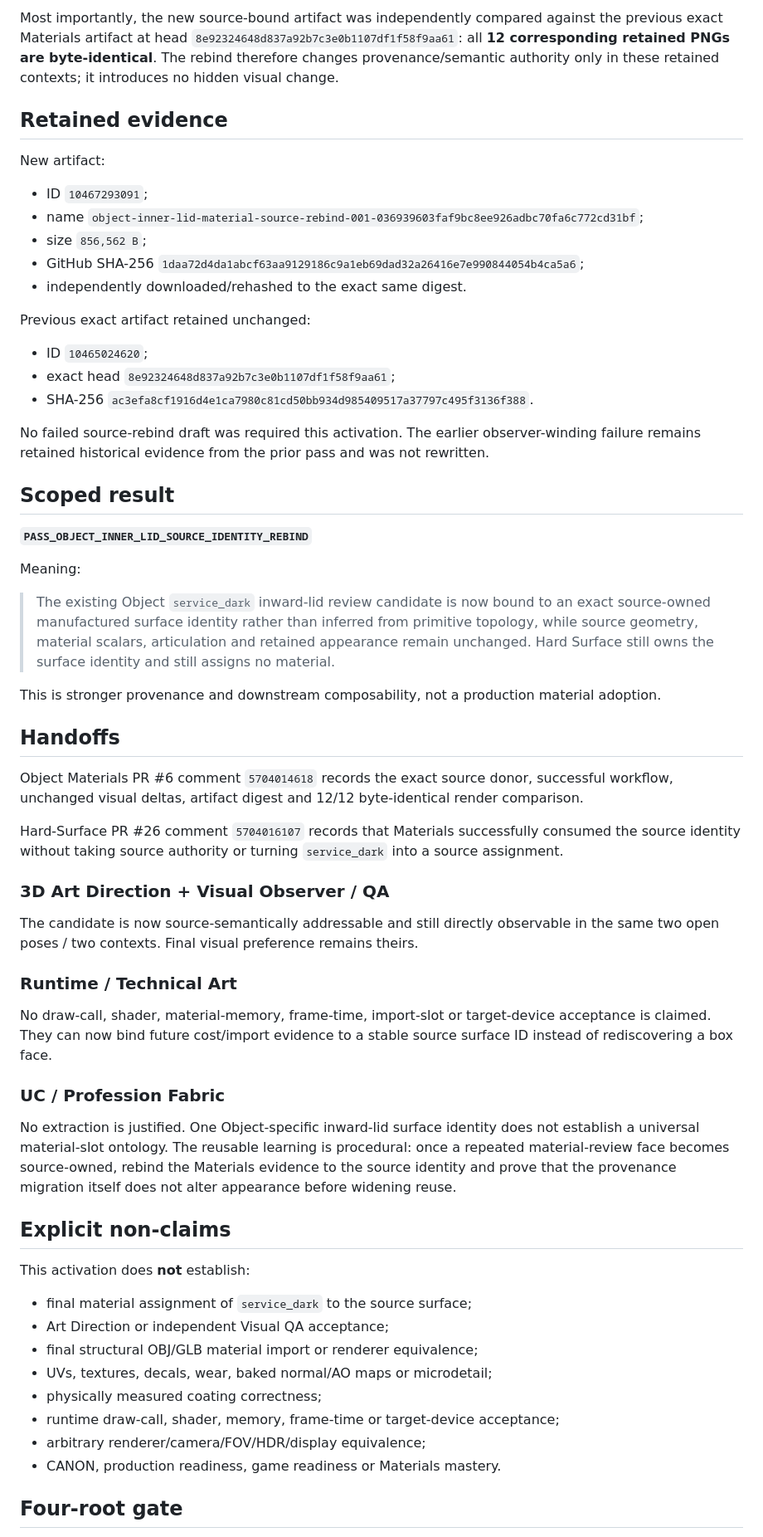
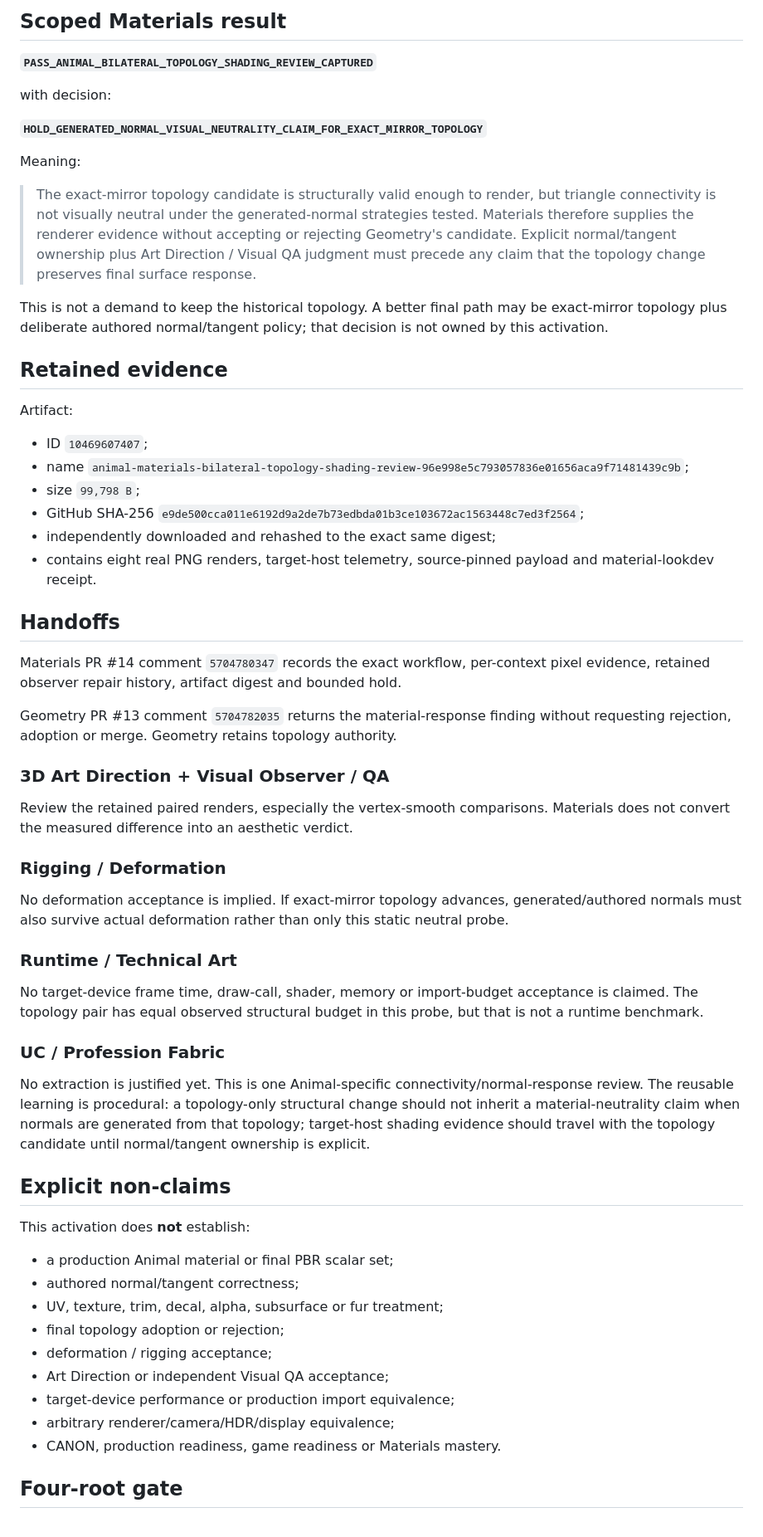
Before and after one commit to mike-axiom-mir/axm-create-me, a Markdown page: studio/status/05_materials_lookdev.md, the part around one of its changes. Shown at 83% size. GitHub-like rendering.

```diff
--- a/studio/status/05_materials_lookdev.md
+++ b/studio/status/05_materials_lookdev.md
@@ -102,63 +108,63 @@ The corrected split-uniform representation remains **0 changed pixels** against
 
-Most importantly, the new source-bound artifact was independently compared against the previous exact Materials artifact at head `8e92324648d837a92b7c3e0b1107df1f58f9aa61`: all **12 corresponding retained PNGs are byte-identical**. The rebind therefore changes provenance/semantic authority only in these retained contexts; it introduces no hidden visual change.
+## Scoped Materials result
+
+**`PASS_ANIMAL_BILATERAL_TOPOLOGY_SHADING_REVIEW_CAPTURED`**
+
+with decision:
+
+**`HOLD_GENERATED_NORMAL_VISUAL_NEUTRALITY_CLAIM_FOR_EXACT_MIRROR_TOPOLOGY`**
+
+Meaning:
+
+> The exact-mirror topology candidate is structurally valid enough to render, but triangle connectivity is not visually neutral under the generated-normal strategies tested. Materials therefore supplies the renderer evidence without accepting or rejecting Geometry's candidate. Explicit normal/tangent ownership plus Art Direction / Visual QA judgment must precede any claim that the topology change preserves final surface response.
+
+This is not a demand to keep the historical topology. A better final path may be exact-mirror topology plus deliberate authored normal/tangent policy; that decision is not owned by this activation.
 
 ## Retained evidence
 
-New artifact:
+Artifact:
 
-- ID `10467293091`;
-- name `object-inner-lid-material-source-rebind-001-036939603faf9bc8ee926adbc70fa6c772cd31bf`;
-- size `856,562 B`;
-- GitHub SHA-256 `1daa72d4da1abcf63aa9129186c9a1eb69dad32a26416e7e990844054b4ca5a6`;
-- independently downloaded/rehashed to the exact same digest.
-
-Previous exact artifact retained unchanged:
-
-- ID `10465024620`;
-- exact head `8e92324648d837a92b7c3e0b1107df1f58f9aa61`;
-- SHA-256 `ac3efa8cf1916d4e1ca7980c81cd50bb934d985409517a37797c495f3136f388`.
-
-No failed source-rebind draft was required this activation. The earlier observer-winding failure remains retained historical evidence from the prior pass and was not rewritten.
-
-## Scoped result
-
-**`PASS_OBJECT_INNER_LID_SOURCE_IDENTITY_REBIND`**
-
-Meaning:
-
-> The existing Object `service_dark` inward-lid review candidate is now bound to an exact source-owned manufactured surface identity rather than inferred from primitive topology, while source geometry, material scalars, articulation and retained appearance remain unchanged. Hard Surface still owns the surface identity and still assigns no material.
-
-This is stronger provenance and downstream composability, not a production material adoption.
+- ID `10469607407`;
+- name `animal-materials-bilateral-topology-shading-review-96e998e5c793057836e01656aca9f71481439c9b`;
+- size `99,798 B`;
+- GitHub SHA-256 `e9de500cca011e6192d9a2de7b73edbda01b3ce103672ac1563448c7ed3f2564`;
+- independently downloaded and rehashed to the exact same digest;
+- contains eight real PNG renders, target-host telemetry, source-pinned payload and material-lookdev receipt.
 
 ## Handoffs
 
-Object Materials PR #6 comment `5704014618` records the exact source donor, successful workflow, unchanged visual deltas, artifact digest and 12/12 byte-identical render comparison.
+Materials PR #14 comment `5704780347` records the exact workflow, per-context pixel evidence, retained observer repair history, artifact digest and bounded hold.
 
-Hard-Surface PR #26 comment `5704016107` records that Materials successfully consumed the source identity without taking source authority or turning `service_dark` into a source assignment.
+Geometry PR #13 comment `5704782035` returns the material-response finding without requesting rejection, adoption or merge. Geometry retains topology authority.
 
 ### 3D Art Direction + Visual Observer / QA
 
-The candidate is now source-semantically addressable and still directly observable in the same two open poses / two contexts. Final visual preference remains theirs.
+Review the retained paired renders, especially the vertex-smooth comparisons. Materials does not convert the measured difference into an aesthetic verdict.
+
+### Rigging / Deformation
+
+No deformation acceptance is implied. If exact-mirror topology advances, generated/authored normals must also survive actual deformation rather than only this static neutral probe.
 
 ### Runtime / Technical Art
 
-No draw-call, shader, material-memory, frame-time, import-slot or target-device acceptance is claimed. They can now bind future cost/import evidence to a stable source surface ID instead of rediscovering a box face.
+No target-device frame time, draw-call, shader, memory or import-budget acceptance is claimed. The topology pair has equal observed structural budget in this probe, but that is not a runtime benchmark.
 
 ### UC / Profession Fabric
 
-No extraction is justified. One Object-specific inward-lid surface identity does not establish a universal material-slot ontology. The reusable learning is procedural: once a repeated material-review face becomes source-owned, rebind the Materials evidence to the source identity and prove that the provenance migration itself does not alter appearance before widening reuse.
+No extraction is justified yet. This is one Animal-specific connectivity/normal-response review. The reusable learning is procedural: a topology-only structural change should not inherit a material-neutrality claim when normals are generated from that topology; target-host shading evidence should travel with the topology candidate until normal/tangent ownership is explicit.
 
 ## Explicit non-claims
 
 This activation does **not** establish:
 
-- final material assignment of `service_dark` to the source surface;
+- a production Animal material or final PBR scalar set;
+- authored normal/tangent correctness;
+- UV, texture, trim, decal, alpha, subsurface or fur treatment;
+- final topology adoption or rejection;
+- deformation / rigging acceptance;
 - Art Direction or independent Visual QA acceptance;
-- final structural OBJ/GLB material import or renderer equivalence;
-- UVs, textures, decals, wear, baked normal/AO maps or microdetail;
-- physically measured coating correctness;
-- runtime draw-call, shader, memory, frame-time or target-device acceptance;
-- arbitrary renderer/camera/FOV/HDR/display equivalence;
+- target-device performance or production import equivalence;
+- arbitrary renderer/camera/HDR/display equivalence;
 - CANON, production readiness, game readiness or Materials mastery.
 
 ## Four-root gate
```
Also changed, not shown: other parts of studio/status/05_materials_lookdev.md (+71 -65 lines).
